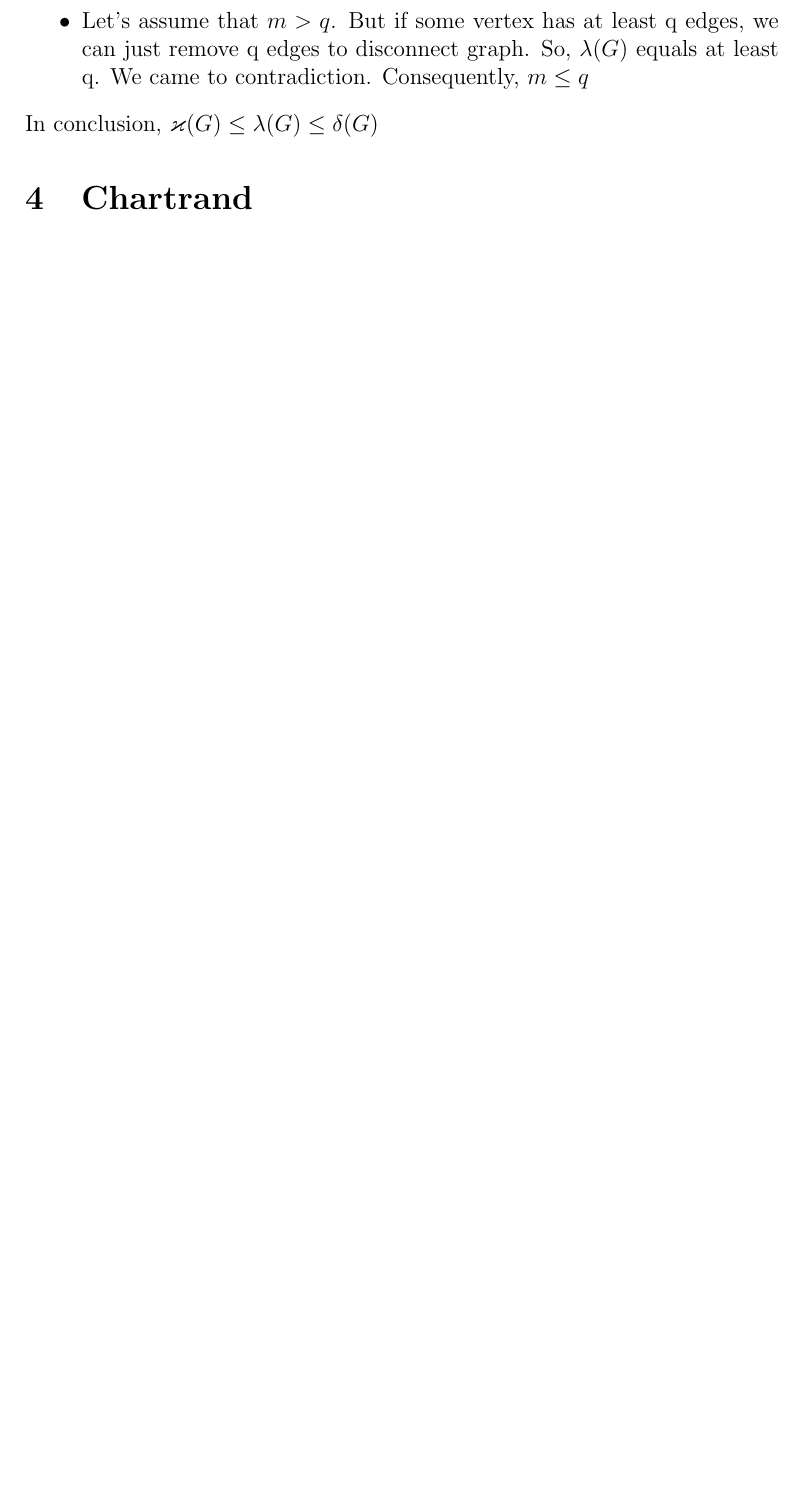
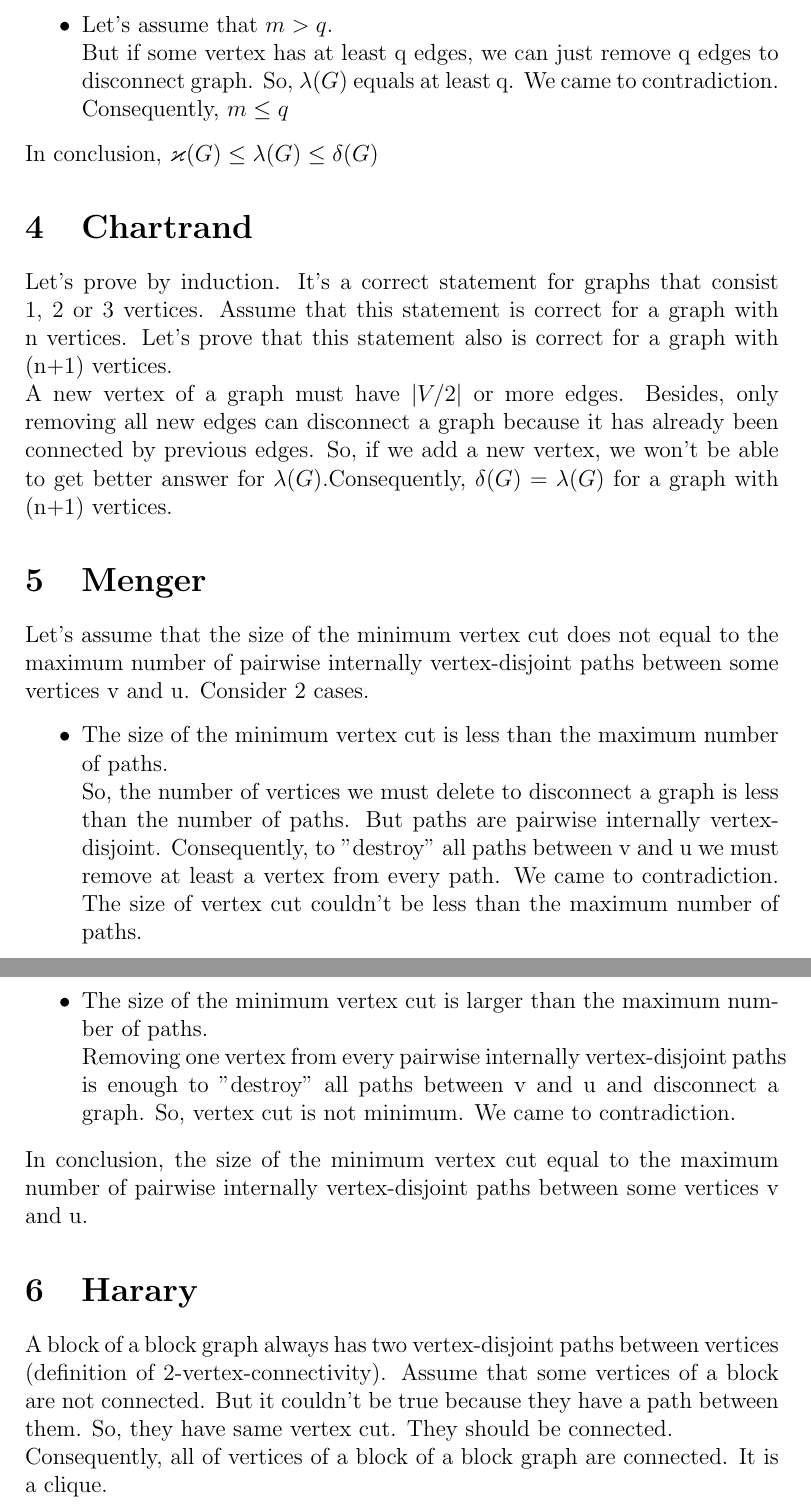
Before and after one commit to AngryDogy/Graph-of-Europe, a LaTeX document (task_2.tex): part of page 2 of 2 before the commit and two parts of pages 2 and 3 of 3 after it, the two joined at a grey line, cut so that both start at the same text, the shorter picture padded with empty space. Compiled offline with pdfLaTeX.

Commit message:
update tex

```diff
--- a/task_2.tex
+++ b/task_2.tex
@@ -2,7 +2,7 @@
 \usepackage[utf8]{inputenc}
 \usepackage{amssymb}
 
-\title{Graph theory homework, task 2}
+\title{Task 2}
 \author{Vladislav Hober}
 \date{}
 \begin{document}
@@ -30,13 +30,26 @@ Let be \begin{math}\varkappa(G) = n\end{math},
 \begin{math}\lambda(G) = m \end{math},
 \begin{math}\delta(G) = q \end{math}.
 \begin{itemize}
-  \item Let's assume that \begin{math} n > q \end{math}. But if some vertex has q as a minimum degree, we can just remove q vertices to disconnect graph. So, \begin{math}\varkappa(G)\end{math} equals at least q. We came to contradiction. Consequently, \begin{math} n \leq q \end{math}.
-  \item Let's assume that \begin{math} m > q \end{math}. But if some vertex has at least q edges, we can just remove q edges to disconnect graph. So, \begin{math}\lambda(G)\end{math} equals at least q. We came to contradiction. Consequently, \begin{math} m \leq q \end{math}
+  \item Let's assume that \begin{math} n > q \end{math}.\newline But if some vertex has q as a minimum degree, we can just remove q vertices to disconnect graph. So, \begin{math}\varkappa(G)\end{math} equals at least q. We came to contradiction. Consequently, \begin{math} n \leq q \end{math}.
+  \item Let's assume that \begin{math} m > q \end{math}.\newline But if some vertex has at least q edges, we can just remove q edges to disconnect graph. So, \begin{math}\lambda(G)\end{math} equals at least q. We came to contradiction. Consequently, \begin{math} m \leq q \end{math}
 \end{itemize}
 In conclusion, \begin{math} \varkappa(G) \leq \lambda(G) \leq \delta(G)\end{math}
 
 \section{Chartrand}
+Let's prove by induction. It's a correct statement for graphs that consist 1, 2 or 3 vertices. Assume that this statement is correct for a graph with n vertices. Let's prove that this statement also is correct for a graph with (n+1) vertices.\newline A new vertex of a graph must have \begin{math}|V/2|\end{math} or more edges. Besides, only removing all new edges can disconnect a graph because it has already been connected by previous edges. So, if we add a new vertex, we won't be able to get better answer for \begin{math}\lambda(G)\end{math}.Consequently,  \begin{math}\delta(G) = \lambda(G) \end{math} for a graph with (n+1) vertices.
+\section{Menger}
+Let's assume that the size of the minimum vertex cut does not equal to the maximum number of pairwise internally vertex-disjoint paths between some vertices v and u. Consider 2 cases.
+\begin{itemize}
+  \item The size of the minimum vertex cut is less than the maximum number of paths.\newline
+  So, the number of vertices we must delete to disconnect a graph is less than the number of paths. But paths are pairwise internally vertex-disjoint. Consequently, to "destroy" all paths between v and u we must remove at least a vertex from every path. We came to contradiction. The size of vertex cut couldn't be less than the maximum number of paths.
+  \item The size of the minimum vertex cut is larger than the maximum number of paths.\newline
+  Removing one vertex from every pairwise internally vertex-disjoint paths is enough to "destroy" all paths between v and u and disconnect a graph. So, vertex cut is not minimum. We came to contradiction.
+\end{itemize}
+In conclusion, the size of the minimum vertex cut equal to the maximum number of pairwise internally vertex-disjoint paths between some vertices v and u.
 
+\section{Harary}
+A block of a block graph always has two vertex-disjoint paths between vertices (definition of 2-vertex-connectivity). Assume that some vertices of a block are not connected. But it couldn't be true because they have a path between them. So, they have same vertex cut. They should be connected. \newline
+Consequently, all of vertices of a block of a block graph are connected. It is a clique.
 
 
 \end{document}
```
Also changed, not shown: task_2.tex (4 more changed lines).
